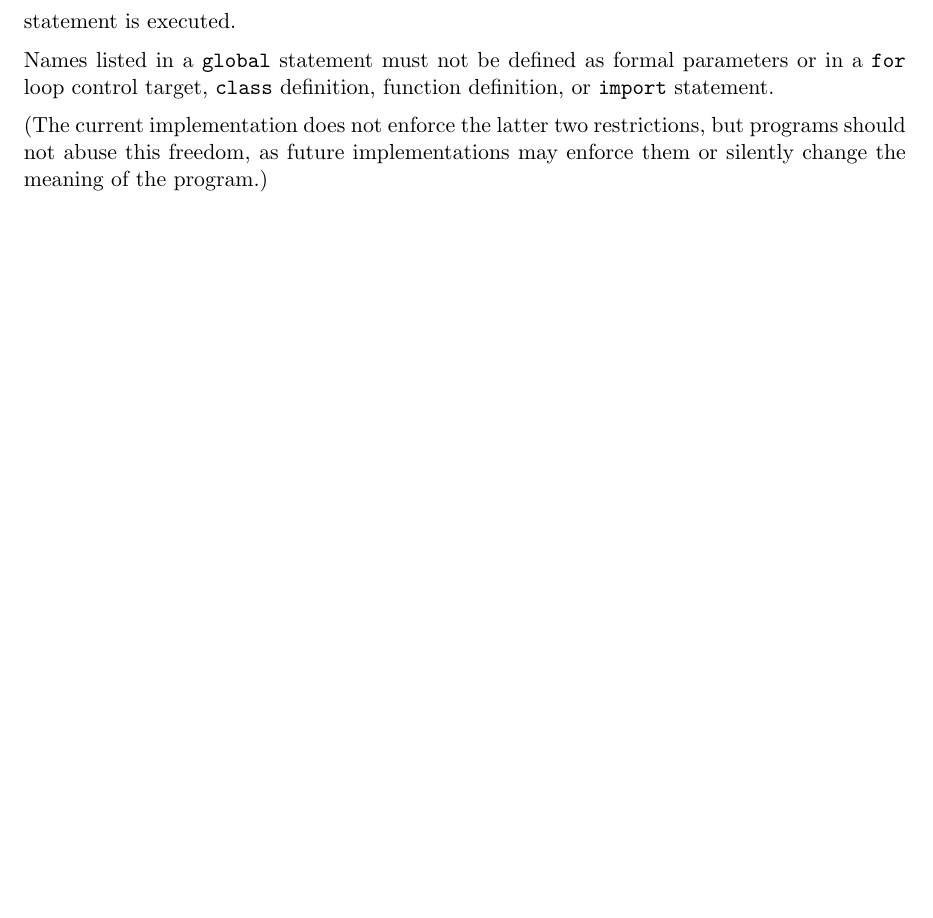
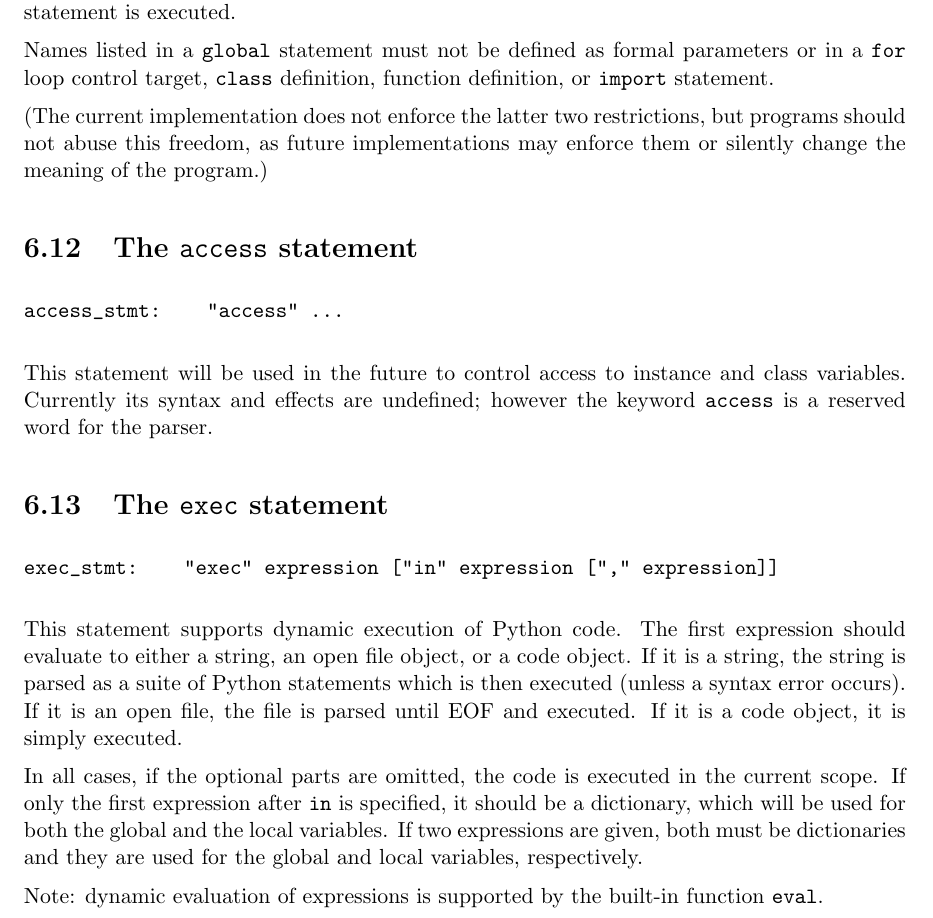
Before and after one commit to akheron/cpython, a LaTeX document (Doc/ref.tex, which reads Doc/ref6.tex): part of page 41 of 50, cut so that both start at the same text, the shorter picture padded with empty space. Compiled offline with pdfLaTeX.

Commit message:
"exec" is now a statement.  execfile() is obsolete. (Also added a stub for "access".)
--HG--
branch : legacy-trunk
extra : convert_revision : svn%3A6015fed2-1504-0410-9fe1-9d1591cc4771/python/branches/legacy-trunk%403522

```diff
--- a/Doc/ref6.tex
+++ b/Doc/ref6.tex
@@ -466,3 +468,39 @@ definition, function definition, or \verb\import\ statement.
 restrictions, but programs should not abuse this freedom, as future
 implementations may enforce them or silently change the meaning of the
 program.)
+
+\section{The {\tt access} statement} \label{access}
+\stindex{access}
+
+\begin{verbatim}
+access_stmt:    "access" ...
+\end{verbatim}
+
+This statement will be used in the future to control access to
+instance and class variables.  Currently its syntax and effects are
+undefined; however the keyword \verb\access\ is a reserved word for
+the parser.
+
+\section{The {\tt exec} statement} \label{exec}
+\stindex{exec}
+
+\begin{verbatim}
+exec_stmt:    "exec" expression ["in" expression ["," expression]]
+\end{verbatim}
+
+This statement supports dynamic execution of Python code.  The first
+expression should evaluate to either a string, an open file object, or
+a code object.  If it is a string, the string is parsed as a suite of
+Python statements which is then executed (unless a syntax error
+occurs).  If it is an open file, the file is parsed until EOF and
+executed.  If it is a code object, it is simply executed.
+
+In all cases, if the optional parts are omitted, the code is executed
+in the current scope.  If only the first expression after \verb\in\ is
+specified, it should be a dictionary, which will be used for both the
+global and the local variables.  If two expressions are given, both
+must be dictionaries and they are used for the global and local
+variables, respectively.
+
+Note: dynamic evaluation of expressions is supported by the built-in
+function \verb\eval\.
```
Also changed, not shown: Doc/ref/ref6.tex (+38 -0 lines), Doc/ref6.tex (2 more changed lines).
